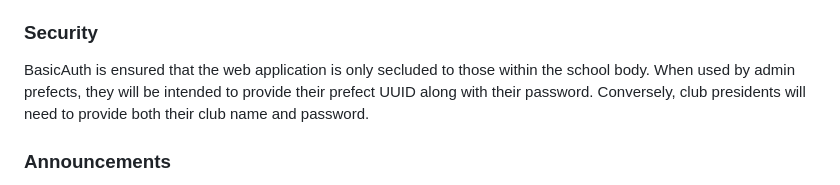
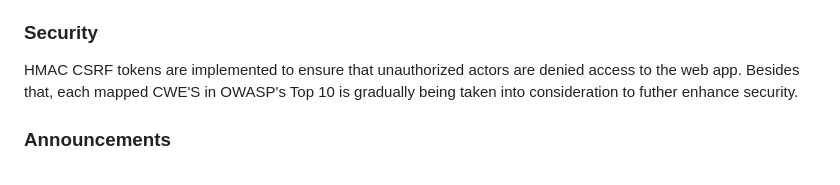
Before and after one commit to romeil/Announcement-API, a Markdown page: README.md, the part around the change. Drawn GitHub-style.

```diff
--- a/README.md
+++ b/README.md
@@ -11,7 +11,7 @@ By virtue of that, this project is intended to provide real-time data on announc
 So as for now this isn't a deployed API, thus the first iteration of the URI's will be prefixed with either `https://localhost:8080/admin` or `https://localhost:8080/prefect`, in the case that is either used by an administrative prefect or a club president.
 
 ### Security
-BasicAuth is ensured that the web application is only secluded to those within the school body. When used by admin prefects, they will be intended to provide their prefect UUID along with their password. Conversely, club presidents will need to provide both their club name and password.
+HMAC CSRF tokens are implemented to ensure that unauthorized actors are denied access to the web app. Besides that, each mapped CWE'S in OWASP's Top 10 is gradually being taken into consideration to futher enhance security.
 
 ### Announcements
 Announcements can be retrieved based on how you intend on filtering the data. Either way, the claimed JSON data includes the announcement UUID, the announcement itself, the date on which the it should be/was announced and the UUID of the club that's sharing the information. However, both admin prefects and club presidents do not have the same access to announcements.
```
